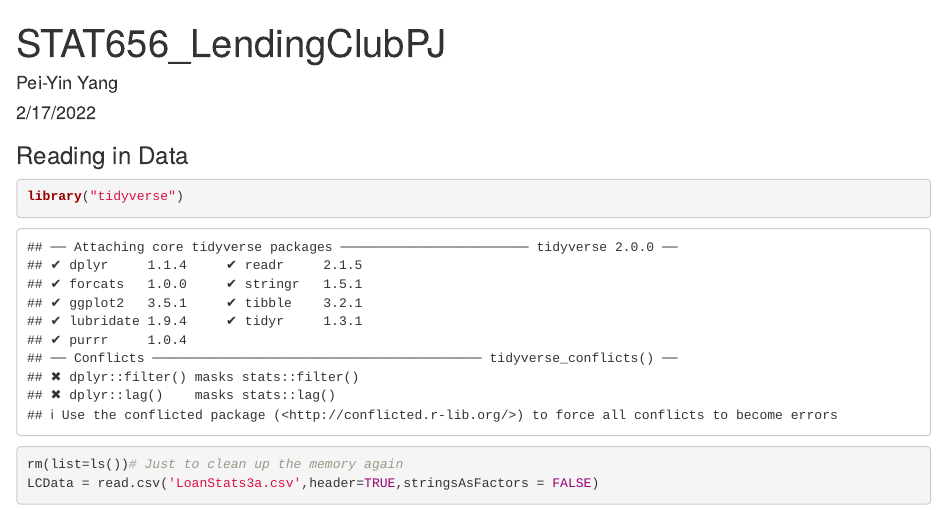
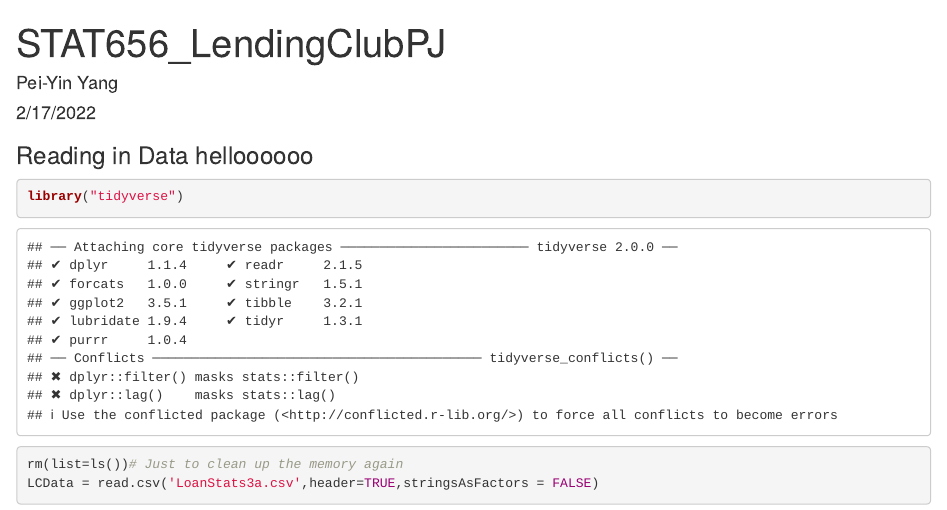
Before and after one commit to PeiYinY/STAT656-LendingClub-Project, an R Markdown document (Project.Rmd): the page in a window 1100 px wide, from its top. Rendered offline with R 4.5, knitr and Pandoc, with nearby package versions; some code elsewhere in the file could not run offline.

Commit message:
Update Project.Rmd

````diff
--- a/Project.Rmd
+++ b/Project.Rmd
@@ -4,7 +4,7 @@ author: "Pei-Yin Yang"
 date: "2/17/2022"
 output: html_document
 ---
-### Reading in Data
+### Reading in Data helloooooo
 
 ```{r readdata}
 library("tidyverse")
````
